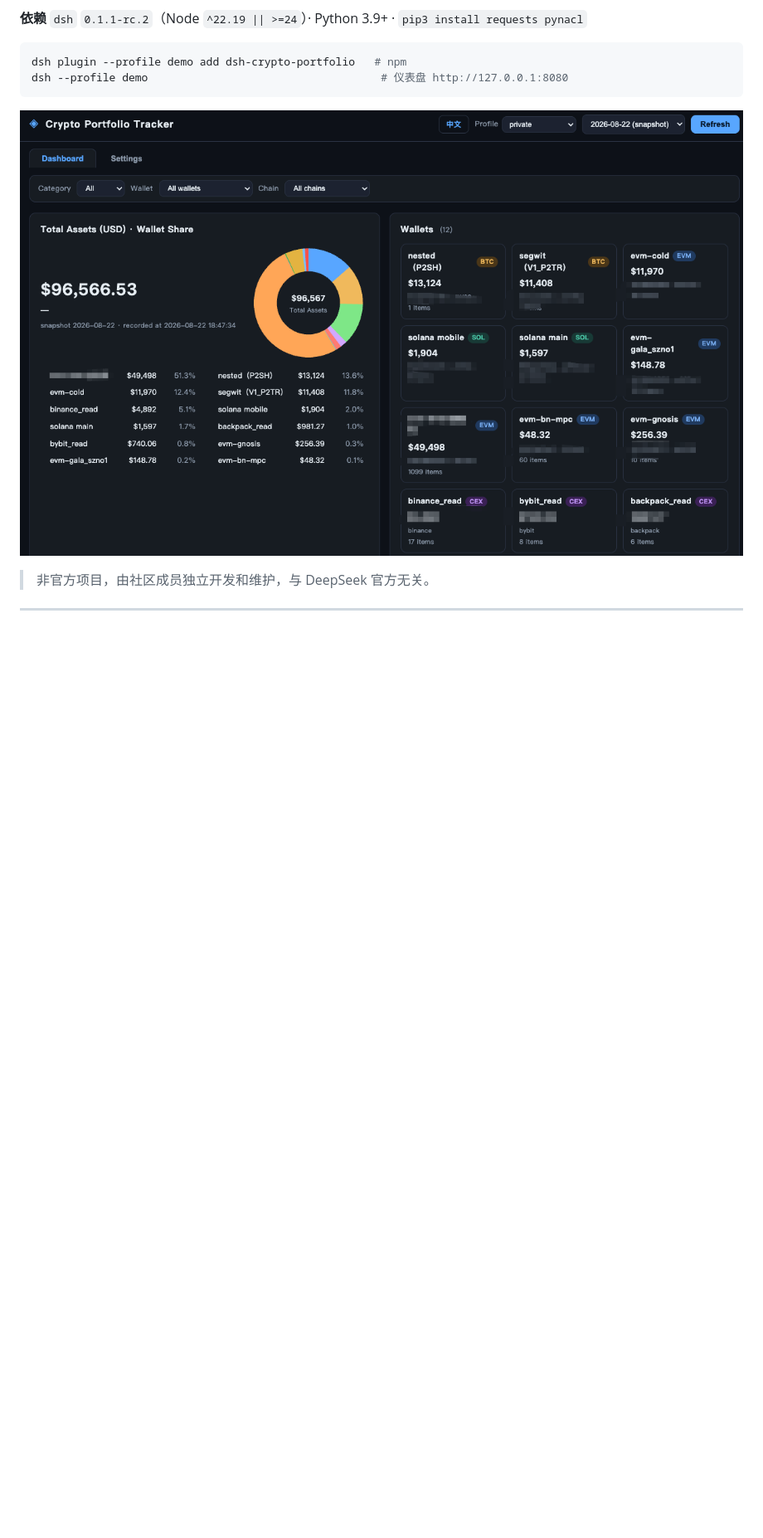
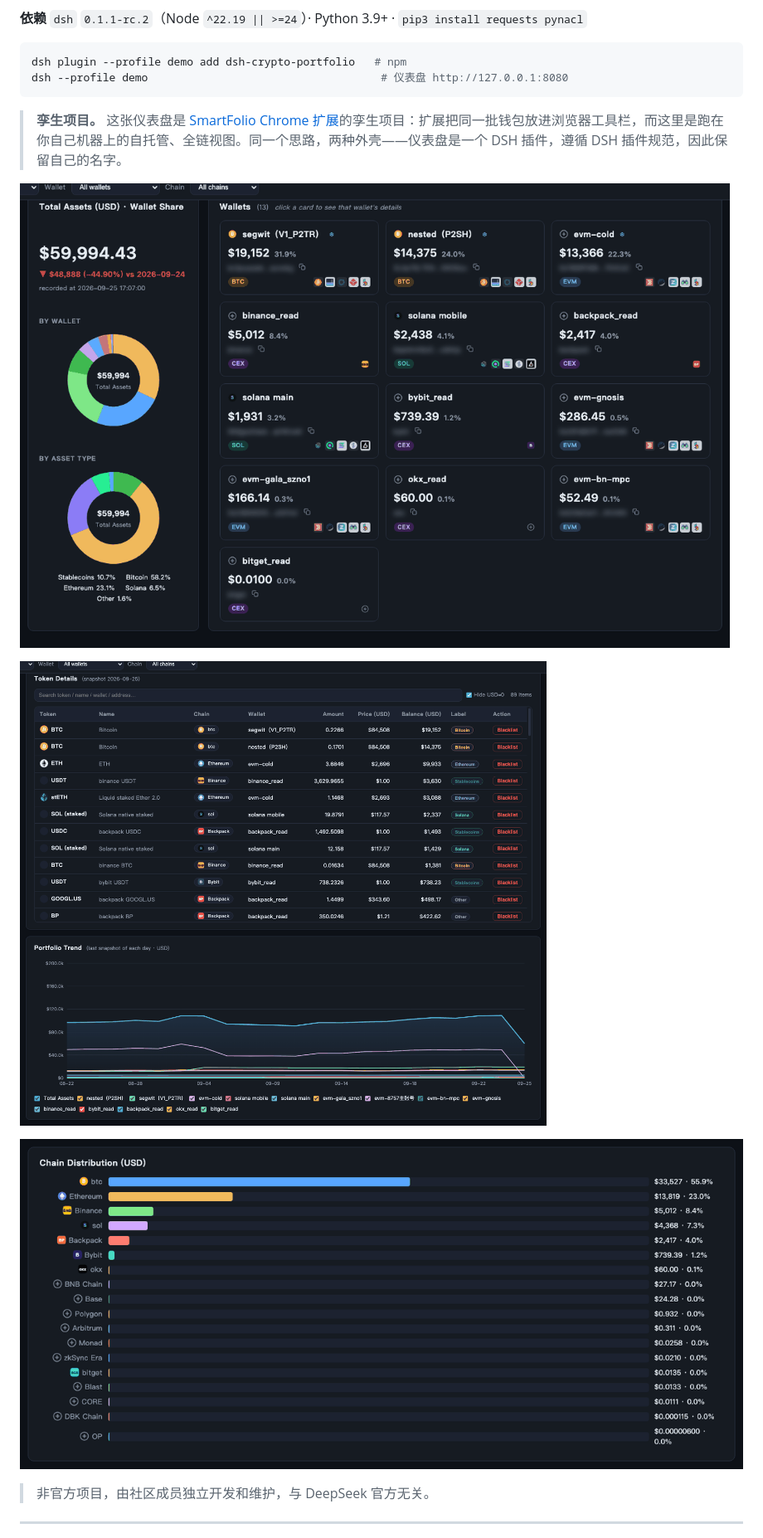
Before and after one commit to 0xRabit/dsh-crypto-portfolio, a Markdown page: README.zh.md, the part around the change. Shown at 83% size. Rendered like a GitHub page; pictures changed too: assets/screenshot-chains.png (added), assets/screenshot-dashboard.png (added), assets/screenshot-tokens.png (added); blank space fills up the shorter version.

````diff
--- a/README.zh.md
+++ b/README.zh.md
@@ -11,7 +11,13 @@ dsh plugin --profile demo add dsh-crypto-portfolio   # npm
 dsh --profile demo                                    # 仪表盘 http://127.0.0.1:8080
 ```
 
-![Crypto Portfolio Tracker —— 所有链、所有钱包，一张自托管仪表盘](assets/screenshot.png)
+> **孪生项目。** 这张仪表盘是 [SmartFolio Chrome 扩展](https://chromewebstore.google.com/detail/smartfolio/ogiijkjoahbekjnjhnchjefllioelcin)的孪生项目：扩展把同一批钱包放进浏览器工具栏，而这里是跑在你自己机器上的自托管、全链视图。同一个思路，两种外壳——仪表盘是一个 DSH 插件，遵循 DSH 插件规范，因此保留自己的名字。
+
+![仪表盘：总资产、钱包占比与健康度报告](assets/screenshot-dashboard.png)
+
+![代币明细与资产趋势](assets/screenshot-tokens.png)
+
+![网络分布](assets/screenshot-chains.png)
 
 > 非官方项目，由社区成员独立开发和维护，与 DeepSeek 官方无关。
 
````
Also changed, not shown: README.md (+7 -1 lines).
